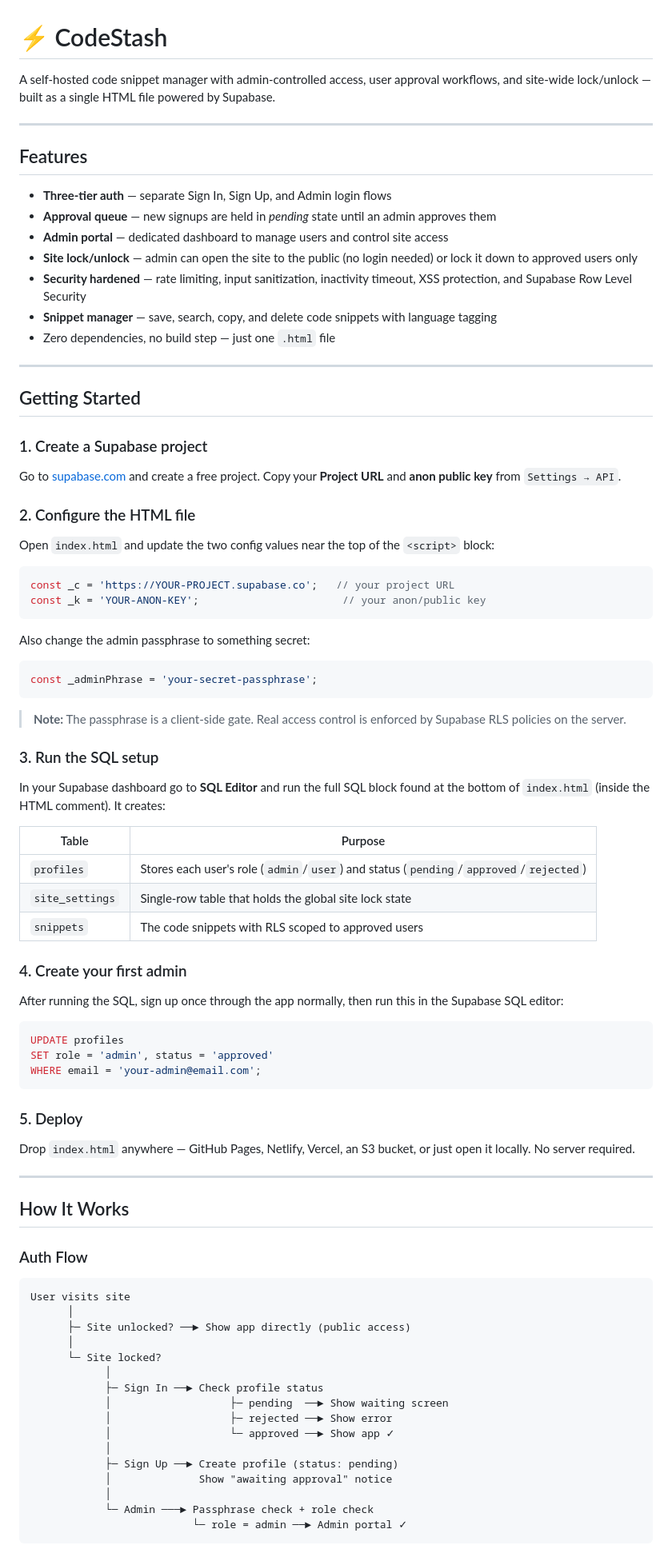
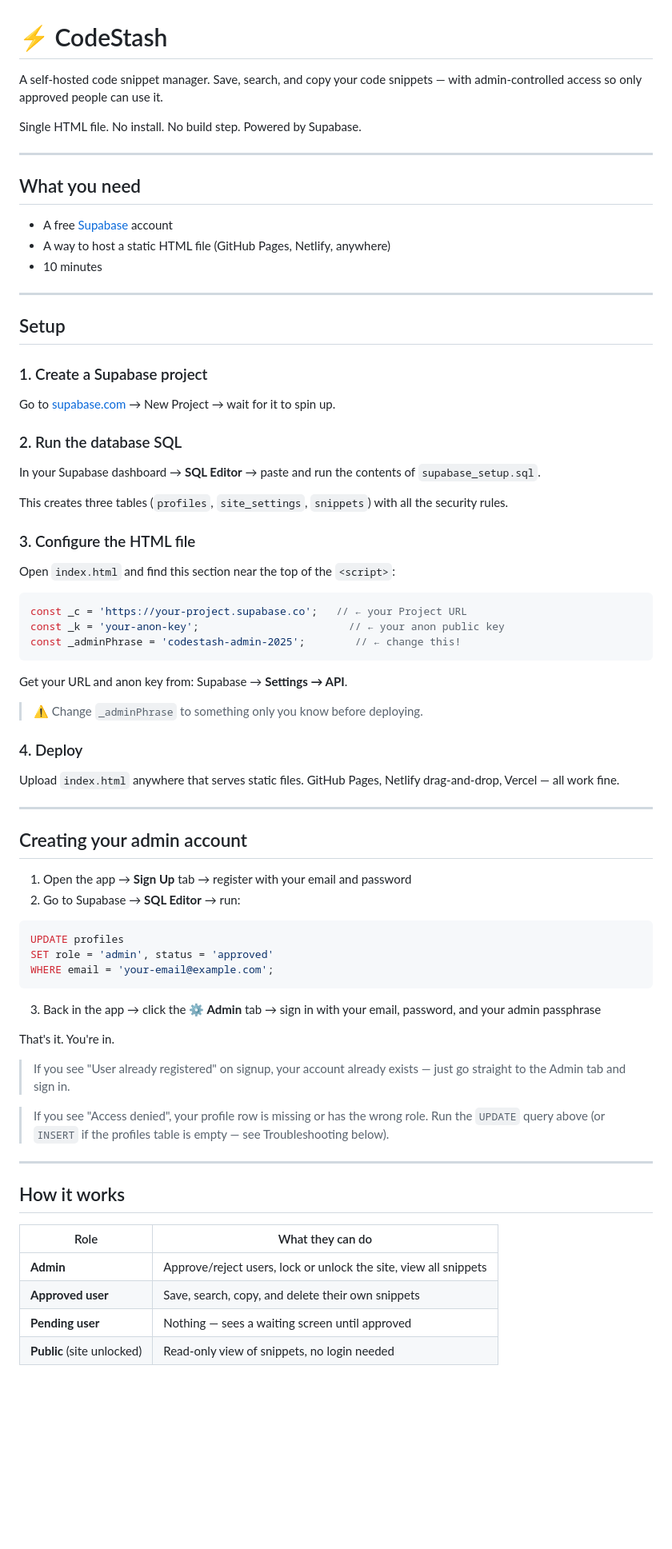
Before and after one commit to retroengine/codestash, a Markdown page: README.md, the part around one of its changes. Shown at 80% size. GitHub-like rendering; blank space fills up the shorter version.

````diff
--- a/README.md
+++ b/README.md
@@ -1,90 +1,78 @@
 # ⚡ CodeStash
 
-A self-hosted code snippet manager with admin-controlled access, user approval workflows, and site-wide lock/unlock — built as a single HTML file powered by Supabase.
+A self-hosted code snippet manager. Save, search, and copy your code snippets — with admin-controlled access so only approved people can use it.
+
+Single HTML file. No install. No build step. Powered by Supabase.
 
 ---
 
-## Features
+## What you need
 
-- **Three-tier auth** — separate Sign In, Sign Up, and Admin login flows
-- **Approval queue** — new signups are held in *pending* state until an admin approves them
-- **Admin portal** — dedicated dashboard to manage users and control site access
-- **Site lock/unlock** — admin can open the site to the public (no login needed) or lock it down to approved users only
-- **Security hardened** — rate limiting, input sanitization, inactivity timeout, XSS protection, and Supabase Row Level Security
-- **Snippet manager** — save, search, copy, and delete code snippets with language tagging
-- Zero dependencies, no build step — just one `.html` file
+- A free [Supabase](https://supabase.com) account
+- A way to host a static HTML file (GitHub Pages, Netlify, anywhere)
+- 10 minutes
 
 ---
 
-## Getting Started
+## Setup
 
 ### 1. Create a Supabase project
 
-Go to [supabase.com](https://supabase.com) and create a free project. Copy your **Project URL** and **anon public key** from `Settings → API`.
+Go to [supabase.com](https://supabase.com) → New Project → wait for it to spin up.
 
-### 2. Configure the HTML file
+### 2. Run the database SQL
 
-Open `index.html` and update the two config values near the top of the `<script>` block:
+In your Supabase dashboard → **SQL Editor** → paste and run the contents of `supabase_setup.sql`.
+
+This creates three tables (`profiles`, `site_settings`, `snippets`) with all the security rules.
+
+### 3. Configure the HTML file
+
+Open `index.html` and find this section near the top of the `<script>`:
 
 ```js
-const _c = 'https://YOUR-PROJECT.supabase.co';   // your project URL
-const _k = 'YOUR-ANON-KEY';                       // your anon/public key
+const _c = 'https://your-project.supabase.co';   // ← your Project URL
+const _k = 'your-anon-key';                        // ← your anon public key
+const _adminPhrase = 'codestash-admin-2025';        // ← change this!
 ```
 
-Also change the admin passphrase to something secret:
+Get your URL and anon key from: Supabase → **Settings → API**.
 
-```js
-const _adminPhrase = 'your-secret-passphrase';
-```
+> ⚠️ Change `_adminPhrase` to something only you know before deploying.
 
-> **Note:** The passphrase is a client-side gate. Real access control is enforced by Supabase RLS policies on the server.
+### 4. Deploy
 
-### 3. Run the SQL setup
+Upload `index.html` anywhere that serves static files. GitHub Pages, Netlify drag-and-drop, Vercel — all work fine.
 
-In your Supabase dashboard go to **SQL Editor** and run the full SQL block found at the bottom of `index.html` (inside the HTML comment). It creates:
+---
 
-| Table | Purpose |
-|---|---|
-| `profiles` | Stores each user's role (`admin`/`user`) and status (`pending`/`approved`/`rejected`) |
-| `site_settings` | Single-row table that holds the global site lock state |
-| `snippets` | The code snippets with RLS scoped to approved users |
+## Creating your admin account
 
-### 4. Create your first admin
-
-After running the SQL, sign up once through the app normally, then run this in the Supabase SQL editor:
+1. Open the app → **Sign Up** tab → register with your email and password
+2. Go to Supabase → **SQL Editor** → run:
 
 ```sql
 UPDATE profiles
 SET role = 'admin', status = 'approved'
-WHERE email = 'your-admin@email.com';
+WHERE email = 'your-email@example.com';
 ```
 
-### 5. Deploy
+3. Back in the app → click the **⚙ Admin** tab → sign in with your email, password, and your admin passphrase
 
-Drop `index.html` anywhere — GitHub Pages, Netlify, Vercel, an S3 bucket, or just open it locally. No server required.
+That's it. You're in.
+
+> If you see "User already registered" on signup, your account already exists — just go straight to the Admin tab and sign in.
+
+> If you see "Access denied", your profile row is missing or has the wrong role. Run the `UPDATE` query above (or `INSERT` if the profiles table is empty — see Troubleshooting below).
 
 ---
 
-## How It Works
+## How it works
 
-### Auth Flow
+| Role | What they can do |
+|------|-----------------|
+| **Admin** | Approve/reject users, lock or unlock the site, view all snippets |
+| **Approved user** | Save, search, copy, and delete their own snippets |
+| **Pending user** | Nothing — sees a waiting screen until approved |
+| **Public** (site unlocked) | Read-only view of snippets, no login needed |
 
-```
-User visits site
-      │
-      ├─ Site unlocked? ──► Show app directly (public access)
-      │
-      └─ Site locked?
-            │
-            ├─ Sign In ──► Check profile status
-            │                   ├─ pending  ──► Show waiting screen
-            │                   ├─ rejected ──► Show error
-            │                   └─ approved ──► Show app ✓
-            │
-            ├─ Sign Up ──► Create profile (status: pending)
-            │              Show "awaiting approval" notice
-            │
-            └─ Admin ───► Passphrase check + role check
-                          └─ role = admin ──► Admin portal ✓
-```
-
````
Also changed, not shown: other parts of README.md (+45 -88 lines).
